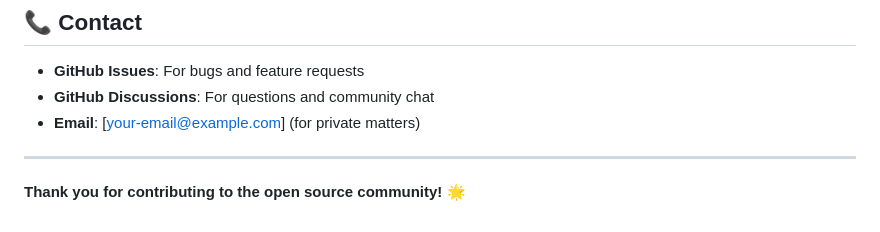
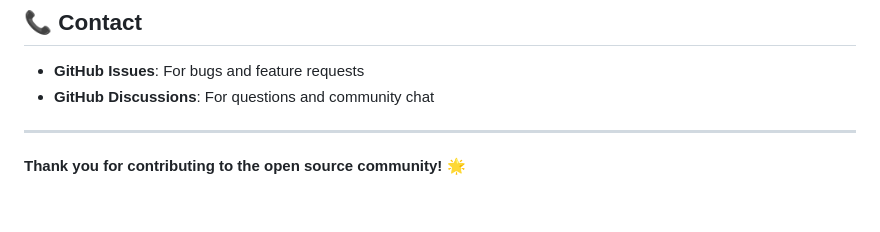
Before and after one commit to sjacksonhodum/sha256-library, a Markdown page: CONTRIBUTING.md, the part around the change. Drawn GitHub-style.

```diff
--- a/CONTRIBUTING.md
+++ b/CONTRIBUTING.md
@@ -234,7 +234,6 @@ All contributors will be recognized in:
 
 - **GitHub Issues**: For bugs and feature requests
 - **GitHub Discussions**: For questions and community chat
-- **Email**: [your-email@example.com] (for private matters)
 
 ---
 
```
